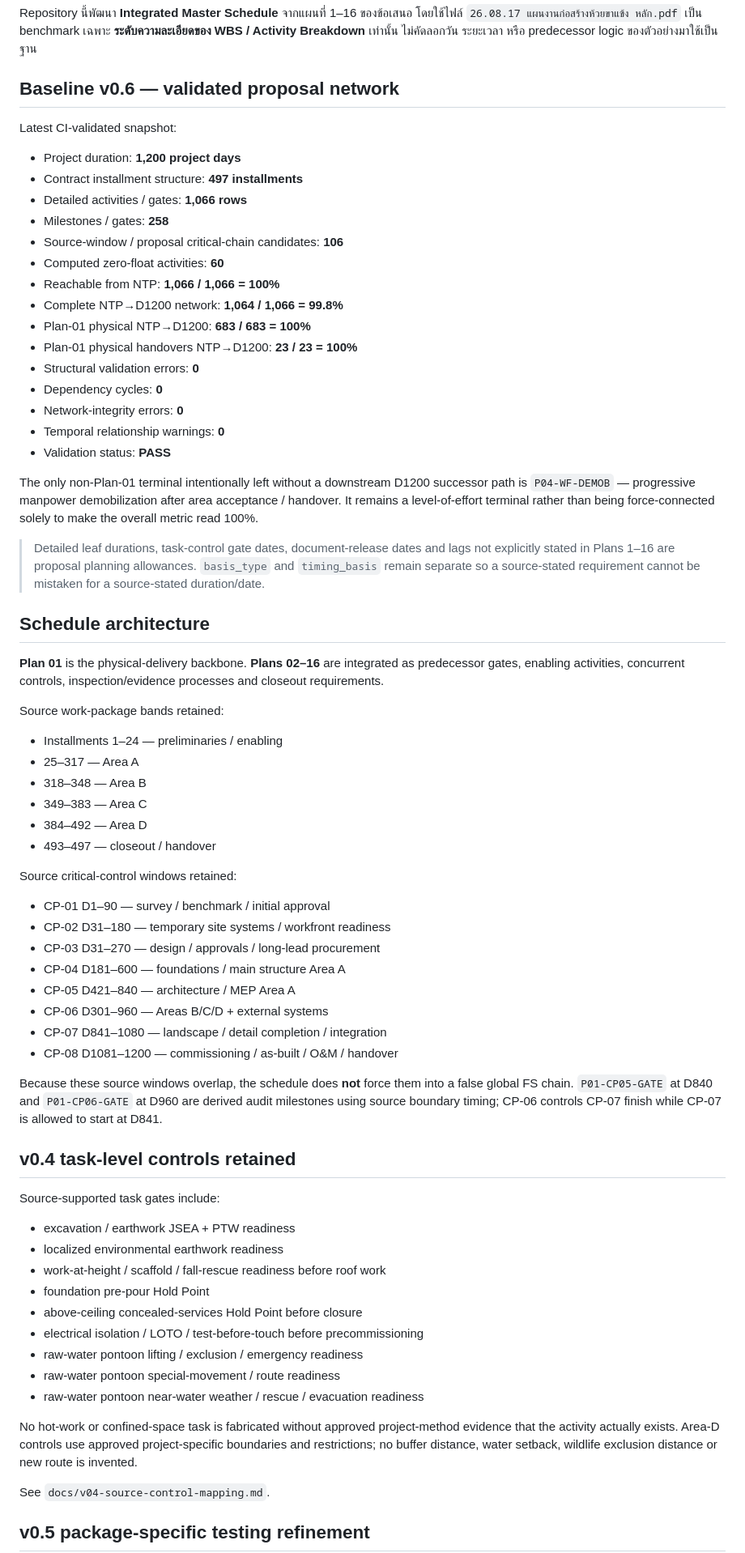
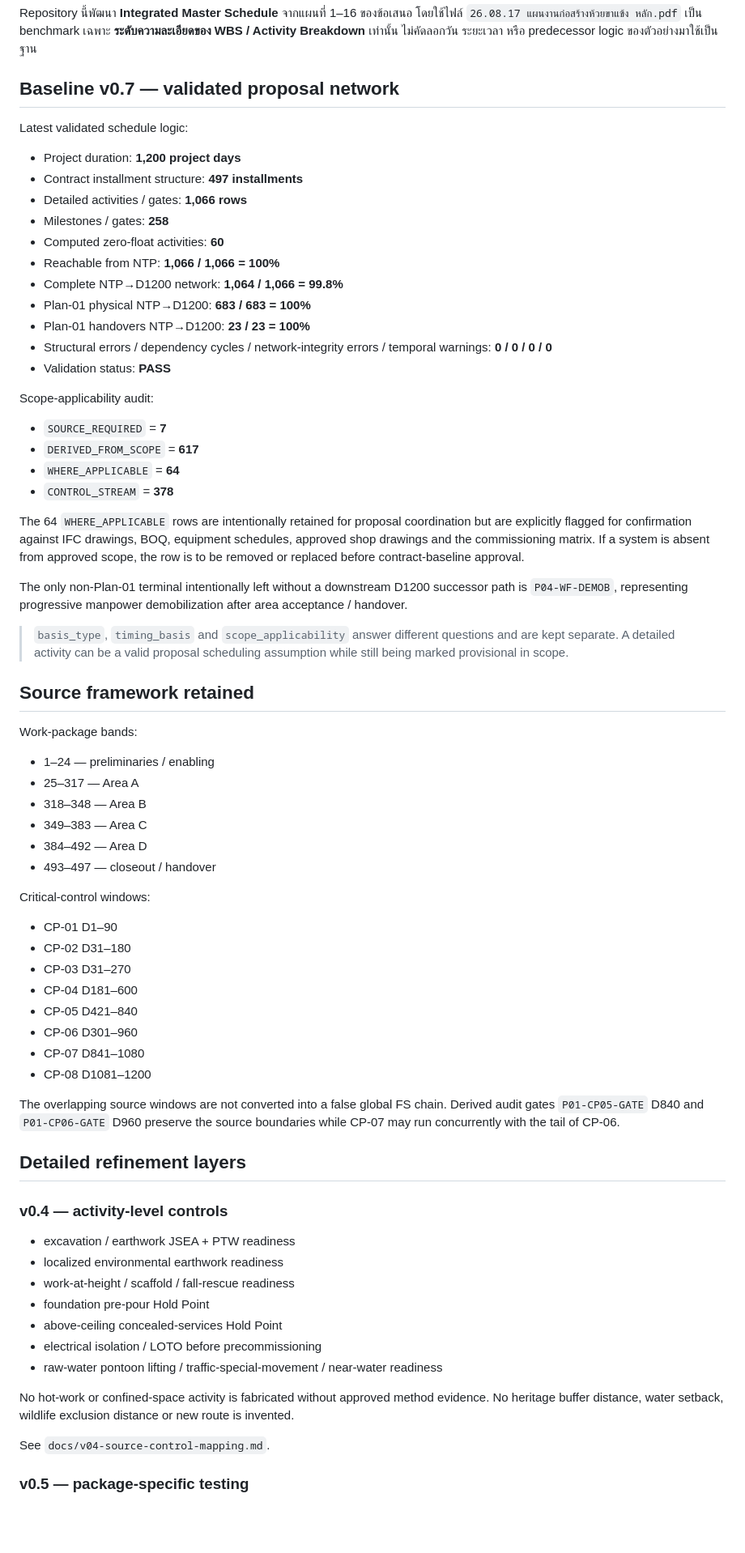
Before and after one commit to saratchai1/gantt-chart, a Markdown page: README.md, the part around one of its changes. Shown at 81% size. Drawn GitHub-style; blank space fills up the shorter version.

```diff
--- a/README.md
+++ b/README.md
@@ -2,73 +2,74 @@
 
 Repository นี้พัฒนา **Integrated Master Schedule** จากแผนที่ 1–16 ของข้อเสนอ โดยใช้ไฟล์ `26.08.17 แผนงานก่อสร้างห้วยขาแข้ง หลัก.pdf` เป็น benchmark เฉพาะ **ระดับความละเอียดของ WBS / Activity Breakdown** เท่านั้น ไม่คัดลอกวัน ระยะเวลา หรือ predecessor logic ของตัวอย่างมาใช้เป็นฐาน
 
-## Baseline v0.6 — validated proposal network
+## Baseline v0.7 — validated proposal network
 
-Latest CI-validated snapshot:
+Latest validated schedule logic:
 
 - Project duration: **1,200 project days**
 - Contract installment structure: **497 installments**
 - Detailed activities / gates: **1,066 rows**
 - Milestones / gates: **258**
-- Source-window / proposal critical-chain candidates: **106**
 - Computed zero-float activities: **60**
 - Reachable from NTP: **1,066 / 1,066 = 100%**
 - Complete NTP→D1200 network: **1,064 / 1,066 = 99.8%**
 - Plan-01 physical NTP→D1200: **683 / 683 = 100%**
-- Plan-01 physical handovers NTP→D1200: **23 / 23 = 100%**
-- Structural validation errors: **0**
-- Dependency cycles: **0**
-- Network-integrity errors: **0**
-- Temporal relationship warnings: **0**
+- Plan-01 handovers NTP→D1200: **23 / 23 = 100%**
+- Structural errors / dependency cycles / network-integrity errors / temporal warnings: **0 / 0 / 0 / 0**
 - Validation status: **PASS**
 
-The only non-Plan-01 terminal intentionally left without a downstream D1200 successor path is `P04-WF-DEMOB` — progressive manpower demobilization after area acceptance / handover. It remains a level-of-effort terminal rather than being force-connected solely to make the overall metric read 100%.
+Scope-applicability audit:
 
-> Detailed leaf durations, task-control gate dates, document-release dates and lags not explicitly stated in Plans 1–16 are proposal planning allowances. `basis_type` and `timing_basis` remain separate so a source-stated requirement cannot be mistaken for a source-stated duration/date.
+- `SOURCE_REQUIRED` = **7**
+- `DERIVED_FROM_SCOPE` = **617**
+- `WHERE_APPLICABLE` = **64**
+- `CONTROL_STREAM` = **378**
 
-## Schedule architecture
+The 64 `WHERE_APPLICABLE` rows are intentionally retained for proposal coordination but are explicitly flagged for confirmation against IFC drawings, BOQ, equipment schedules, approved shop drawings and the commissioning matrix. If a system is absent from approved scope, the row is to be removed or replaced before contract-baseline approval.
 
-**Plan 01** is the physical-delivery backbone. **Plans 02–16** are integrated as predecessor gates, enabling activities, concurrent controls, inspection/evidence processes and closeout requirements.
+The only non-Plan-01 terminal intentionally left without a downstream D1200 successor path is `P04-WF-DEMOB`, representing progressive manpower demobilization after area acceptance / handover.
 
-Source work-package bands retained:
+> `basis_type`, `timing_basis` and `scope_applicability` answer different questions and are kept separate. A detailed activity can be a valid proposal scheduling assumption while still being marked provisional in scope.
 
-- Installments 1–24 — preliminaries / enabling
+## Source framework retained
+
+Work-package bands:
+
+- 1–24 — preliminaries / enabling
 - 25–317 — Area A
 - 318–348 — Area B
 - 349–383 — Area C
 - 384–492 — Area D
 - 493–497 — closeout / handover
 
-Source critical-control windows retained:
+Critical-control windows:
 
-- CP-01 D1–90 — survey / benchmark / initial approval
-- CP-02 D31–180 — temporary site systems / workfront readiness
-- CP-03 D31–270 — design / approvals / long-lead procurement
-- CP-04 D181–600 — foundations / main structure Area A
-- CP-05 D421–840 — architecture / MEP Area A
-- CP-06 D301–960 — Areas B/C/D + external systems
-- CP-07 D841–1080 — landscape / detail completion / integration
-- CP-08 D1081–1200 — commissioning / as-built / O&M / handover
+- CP-01 D1–90
+- CP-02 D31–180
+- CP-03 D31–270
+- CP-04 D181–600
+- CP-05 D421–840
+- CP-06 D301–960
+- CP-07 D841–1080
+- CP-08 D1081–1200
 
-Because these source windows overlap, the schedule does **not** force them into a false global FS chain. `P01-CP05-GATE` at D840 and `P01-CP06-GATE` at D960 are derived audit milestones using source boundary timing; CP-06 controls CP-07 finish while CP-07 is allowed to start at D841.
+The overlapping source windows are not converted into a false global FS chain. Derived audit gates `P01-CP05-GATE` D840 and `P01-CP06-GATE` D960 preserve the source boundaries while CP-07 may run concurrently with the tail of CP-06.
 
-## v0.4 task-level controls retained
+## Detailed refinement layers
 
-Source-supported task gates include:
+### v0.4 — activity-level controls
 
 - excavation / earthwork JSEA + PTW readiness
 - localized environmental earthwork readiness
-- work-at-height / scaffold / fall-rescue readiness before roof work
+- work-at-height / scaffold / fall-rescue readiness
 - foundation pre-pour Hold Point
-- above-ceiling concealed-services Hold Point before closure
-- electrical isolation / LOTO / test-before-touch before precommissioning
-- raw-water pontoon lifting / exclusion / emergency readiness
-- raw-water pontoon special-movement / route readiness
-- raw-water pontoon near-water weather / rescue / evacuation readiness
+- above-ceiling concealed-services Hold Point
+- electrical isolation / LOTO before precommissioning
+- raw-water pontoon lifting / traffic-special-movement / near-water readiness
 
-No hot-work or confined-space task is fabricated without approved project-method evidence that the activity actually exists. Area-D controls use approved project-specific boundaries and restrictions; no buffer distance, water setback, wildlife exclusion distance or new route is invented.
+No hot-work or confined-space activity is fabricated without approved method evidence. No heritage buffer distance, water setback, wildlife exclusion distance or new route is invented.
 
 See `docs/v04-source-control-mapping.md`.
 
-## v0.5 package-specific testing refinement
+### v0.5 — package-specific testing
 
```
Also changed, not shown: other parts of README.md (+72 -190 lines).
